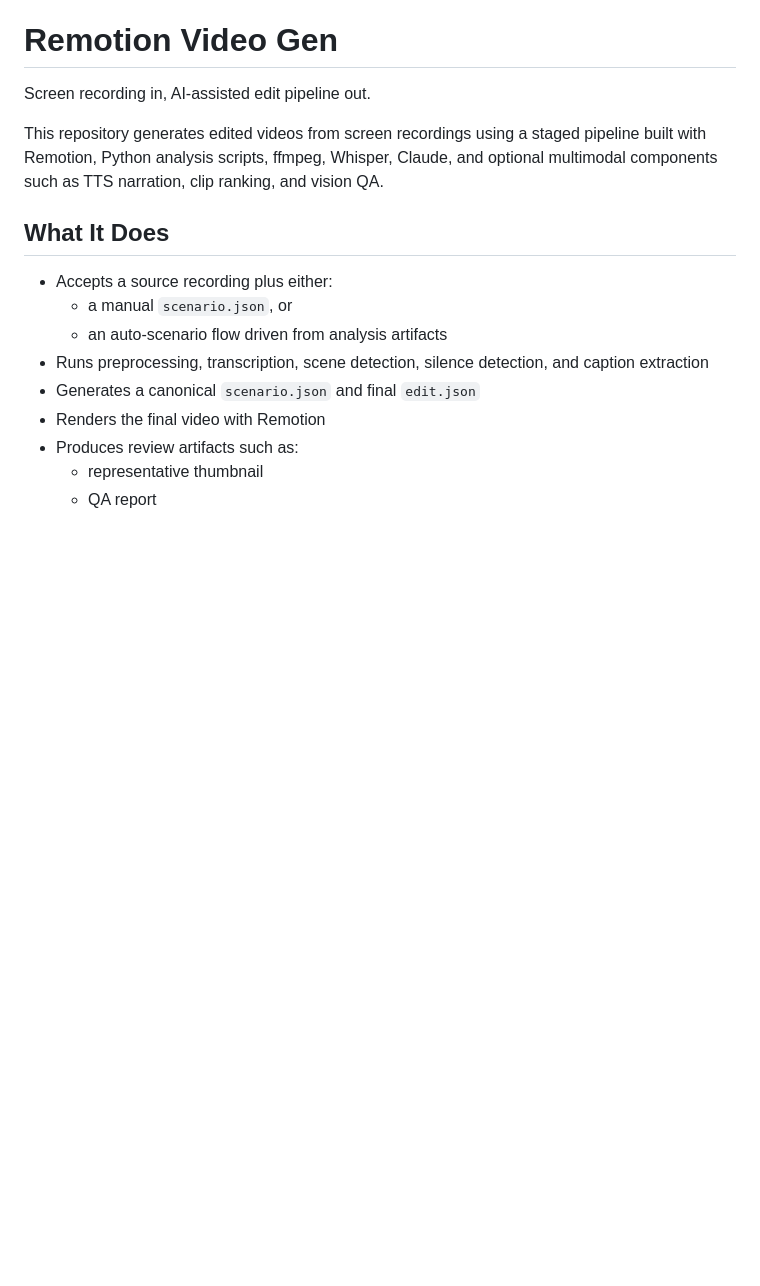
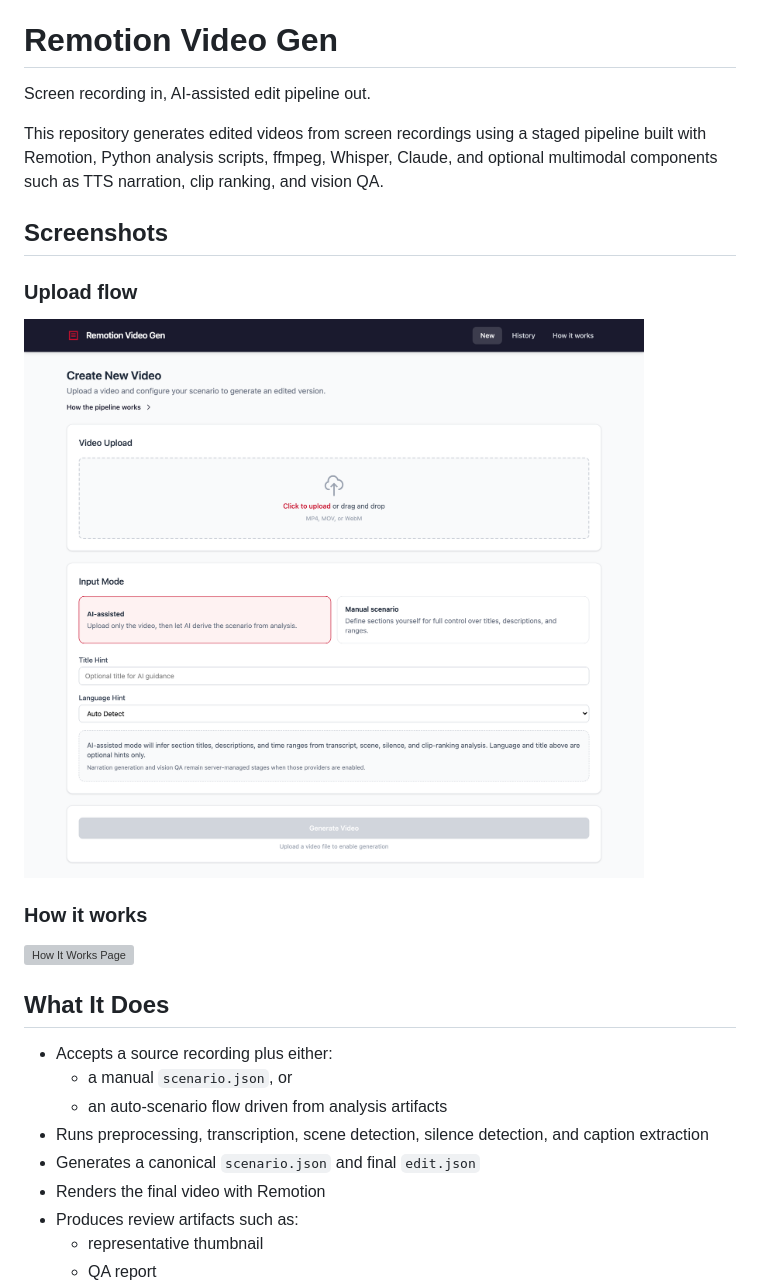
Before and after one commit to cyanluna-git/remotion-video-gen, a Markdown page: README.md, the part around the change. Rendered like a GitHub page; pictures changed too: docs/screenshots/upload-page.png (added); blank space fills up the shorter version; grey boxes are pictures that could not be loaded.

Commit message:
docs: Add README screenshots

```diff
--- a/README.md
+++ b/README.md
@@ -3,6 +3,16 @@
 Screen recording in, AI-assisted edit pipeline out.
 
 This repository generates edited videos from screen recordings using a staged pipeline built with Remotion, Python analysis scripts, ffmpeg, Whisper, Claude, and optional multimodal components such as TTS narration, clip ranking, and vision QA.
+
+## Screenshots
+
+### Upload flow
+
+![Upload Page](docs/screenshots/upload-page.png)
+
+### How it works
+
+![How It Works Page](docs/screenshots/how-it-works-page.png)
 
 ## What It Does
 
```
Also changed, not shown: 1 other file.
